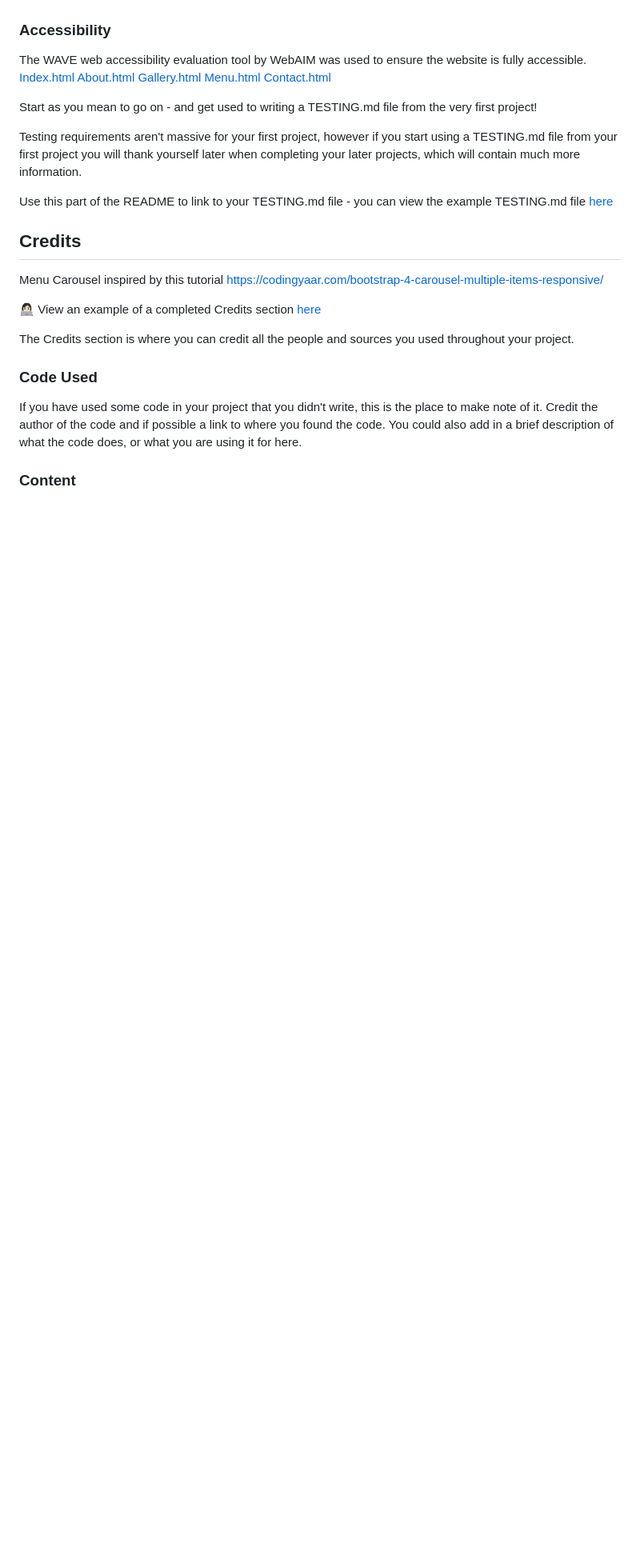
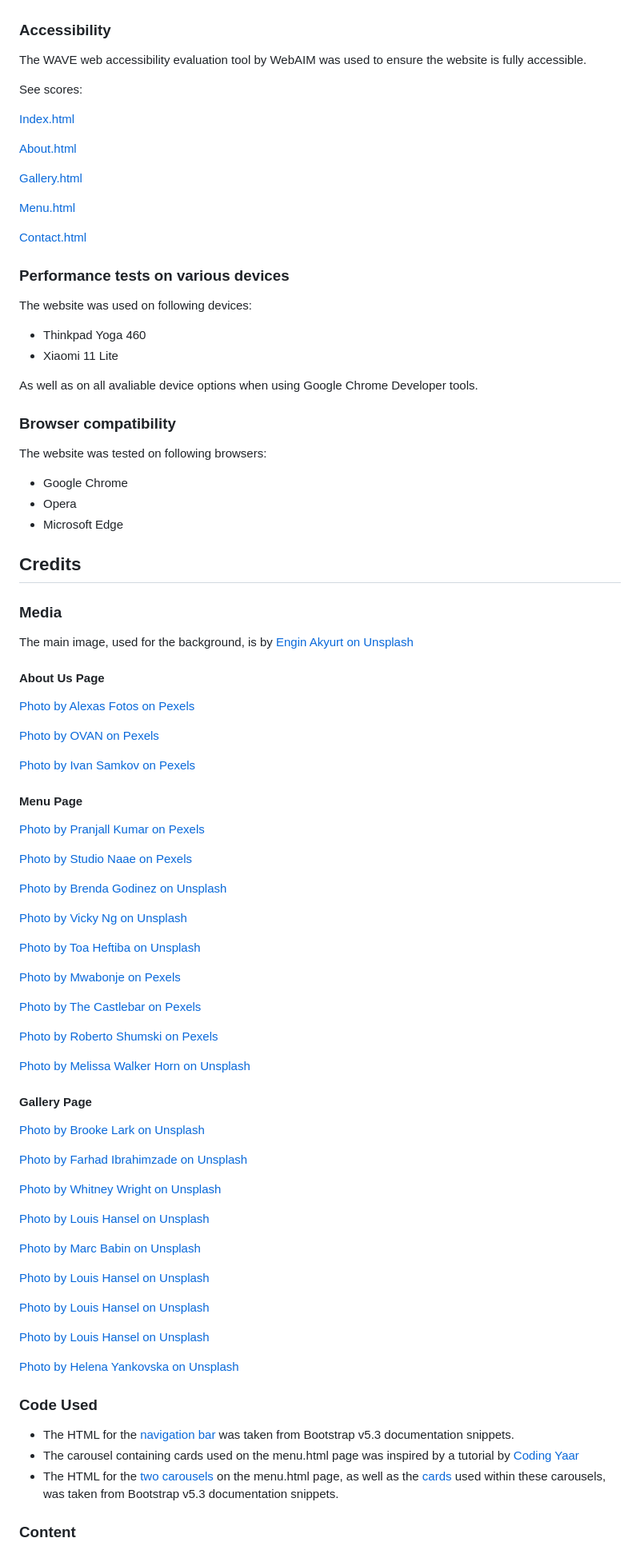
Before and after one commit to mmnowak/zesthouse, a Markdown page: README.md, the part around the change printed below. Shown: that part at 80% size. GitHub-like rendering; blank space fills up the shorter version.

```diff
--- a/README.md
+++ b/README.md
@@ -274,30 +214,91 @@ The W3C Jigsaw CSS Validation Service was used to validate the css file for the
 
 ### Accessibility
 The WAVE web accessibility evaluation tool by WebAIM was used to ensure the website is fully accessible.
+
+See scores:
+
 [Index.html](https://wave.webaim.org/report#/https://8000-mmnowak-milestoneprojec-kvzu7gsosff.ws-eu97.gitpod.io/)
+
 [About.html](https://wave.webaim.org/report#/https://8000-mmnowak-milestoneprojec-kvzu7gsosff.ws-eu97.gitpod.io/about.html)
+
 [Gallery.html](https://wave.webaim.org/report#/https://8000-mmnowak-milestoneprojec-kvzu7gsosff.ws-eu97.gitpod.io/gallery.html)
+
 [Menu.html](https://wave.webaim.org/report#/https://8000-mmnowak-milestoneprojec-kvzu7gsosff.ws-eu97.gitpod.io/menu.html)
+
 [Contact.html](https://wave.webaim.org/report#/https://8000-mmnowak-milestoneprojec-kvzu7gsosff.ws-eu97.gitpod.io/contact.html)
 
+### Performance tests on various devices
 
-Start as you mean to go on - and get used to writing a TESTING.md file from the very first project!
+The website was used on following devices:
+* Thinkpad Yoga 460
+* Xiaomi 11 Lite
 
-Testing requirements aren't massive for your first project, however if you start using a TESTING.md file from your first project you will thank yourself later when completing your later projects, which will contain much more information.
+As well as on all avaliable device options when using Google Chrome Developer tools.
 
-Use this part of the README to link to your TESTING.md file - you can view the example TESTING.md file [here](milestone1-testing.md)
+### Browser compatibility
+
+The website was tested on following browsers:
+
+* Google Chrome
+* Opera
+* Microsoft Edge
 
 ## Credits
 
-Menu Carousel inspired by this tutorial https://codingyaar.com/bootstrap-4-carousel-multiple-items-responsive/
+### Media
 
-👩🏻‍💻 View an example of a completed Credits section [here](https://github.com/kera-cudmore/BookWorm#Credits)
+The main image, used for the background, is by [Engin Akyurt on Unsplash](https://unsplash.com/photos/drzu0uPgmoU)
 
-The Credits section is where you can credit all the people and sources you used throughout your project.
+#### About Us Page
+[Photo by Alexas Fotos on Pexels](https://www.pexels.com/photo/close-up-photo-of-stacked-tissue-rolls-10760874/)
+
+[Photo by OVAN on Pexels](https://www.pexels.com/photo/person-sitting-facing-laptop-computer-with-sketch-pad-57690/)
+
+[Photo by Ivan Samkov on Pexels](https://www.pexels.com/photo/people-celebrating-a-little-girl-s-birthday-7922014/)
+
+#### Menu Page
+[Photo by Pranjall Kumar on Pexels](https://www.pexels.com/photo/red-juice-in-glasses-8600079/)
+
+[Photo by Studio Naae on Pexels](https://www.pexels.com/photo/close-up-shot-of-a-glass-of-fruit-juice-13546345/)
+
+[Photo by Brenda Godinez on Unsplash](https://unsplash.com/s/photos/smoothie?utm_source=unsplash&utm_medium=referral&utm_content=creditCopyText)
+
+[Photo by Vicky Ng on Unsplash](https://unsplash.com/s/photos/smoothie-bowl?utm_source=unsplash&utm_medium=referral&utm_content=creditCopyText)
+
+[Photo by Toa Heftiba on Unsplash](https://unsplash.com/s/photos/juice-shots?utm_source=unsplash&utm_medium=referral&utm_content=creditCopyText)
+
+[Photo by Mwabonje on Pexels](https://www.pexels.com/photo/close-up-photo-of-latte-art-1714950/)
+
+[Photo by The Castlebar on Pexels](https://www.pexels.com/photo/close-up-shot-of-glasses-of-cocktails-9201052/)
+
+[Photo by Roberto Shumski on Pexels](https://www.pexels.com/photo/snack-foods-on-round-wooden-tray-9134584/)
+
+[Photo by Melissa Walker Horn on Unsplash](https://unsplash.com/photos/ptvKywiTghw?utm_source=unsplash&utm_medium=referral&utm_content=creditCopyText)
+
+#### Gallery Page
+[Photo by Brooke Lark on Unsplash](https://unsplash.com/photos/t7wg7BJU2-s)
+
+[Photo by Farhad Ibrahimzade on Unsplash](https://unsplash.com/photos/CiDpRQ9oPso)
+
+[Photo by Whitney Wright on Unsplash](https://unsplash.com/photos/TgQkxQc-t_U)
+
+[Photo by Louis Hansel on Unsplash](https://unsplash.com/photos/BT2hIfR5oj8)
+
+[Photo by Marc Babin on Unsplash](https://unsplash.com/photos/22fsBrruHPQ)
+
+[Photo by Louis Hansel on Unsplash](https://unsplash.com/photos/S3E8Y_SRPUw)
+
+[Photo by Louis Hansel on Unsplash](https://unsplash.com/photos/H7Lti8qa0dE?utm_source=unsplash&utm_medium=referral&utm_content=creditShareLink)
+
+[Photo by Louis Hansel on Unsplash](https://unsplash.com/photos/byzvm4J8Ljw)
+
+[Photo by Helena Yankovska on Unsplash](https://unsplash.com/photos/7EbGkOm8pWM)
 
 ### Code Used
+* The HTML for the [navigation bar](https://getbootstrap.com/docs/5.3/components/navbar/) was taken from Bootstrap v5.3 documentation snippets.
+* The carousel containing cards used on the menu.html page was inspired by a tutorial by [Coding Yaar](https://codingyaar.com/bootstrap-4-carousel-multiple-items-responsive/)
+* The HTML for the [two carousels](https://getbootstrap.com/docs/5.3/components/carousel/) on the menu.html page, as well as the [cards](https://getbootstrap.com/docs/5.3/components/card/) used within these carousels, was taken from Bootstrap v5.3 documentation snippets.
 
-If you have used some code in your project that you didn't write, this is the place to make note of it. Credit the author of the code and if possible a link to where you found the code. You could also add in a brief description of what the code does, or what you are using it for here.
 
 ### Content
 
```
Also changed, not shown: other parts of README.md (+59 -123 lines).
